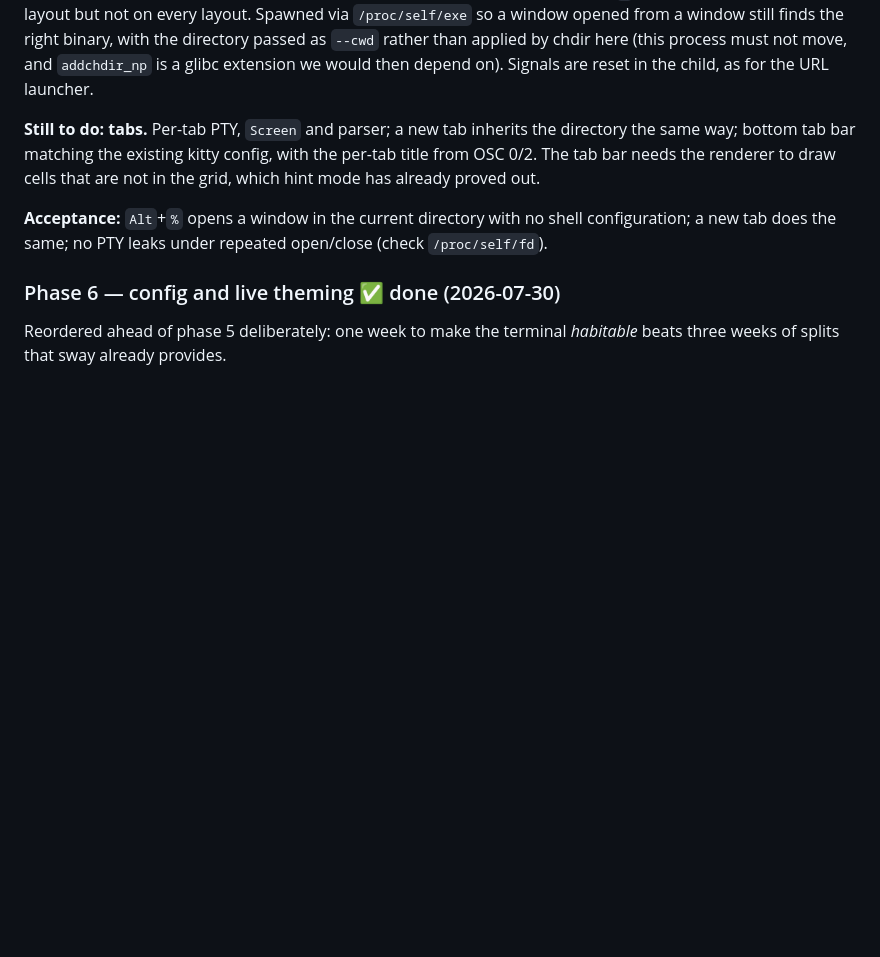
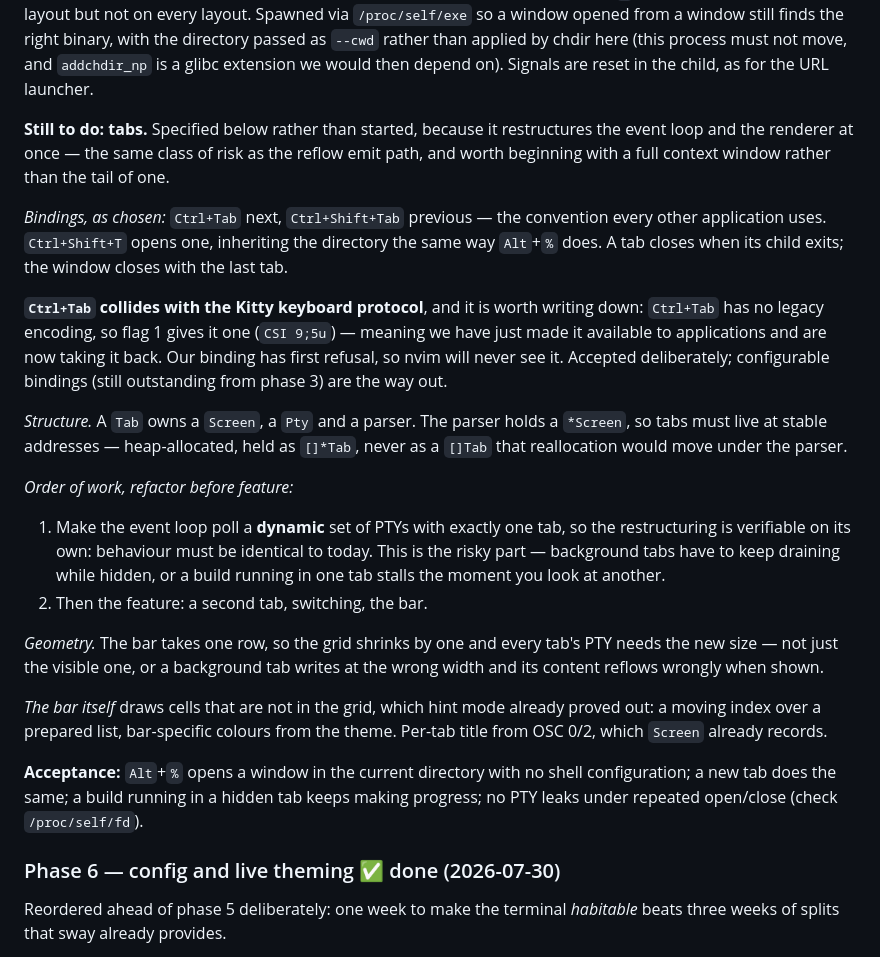
Before and after one commit to avoiney/maai, a Markdown page: PLAN.md, the part around the change. Rendered like a GitHub page; blank space fills up the shorter version.

Commit message:
Specify tabs: bindings, structure, and the order of work
Ctrl+Tab / Ctrl+Shift+Tab as chosen, with the collision written down: Ctrl+Tab has
no legacy encoding, so the Kitty protocol's flag 1 just gave it one — we are taking
back a key we had made available, and our binding has first refusal, so nvim will
never see it. Accepted deliberately; configurable bindings are the way out.

The structural notes that matter: tabs must live at stable addresses because the
parser holds a *Screen; the event loop restructuring comes first and alone, since
background tabs have to keep draining while hidden or a build stalls the moment you
look away; and every tab's PTY needs the resize, not just the visible one.

Not started. It restructures the event loop and the renderer at once, which is the
same class of risk as the reflow emit path.

Co-Authored-By: Claude Opus 5 (1M context) <noreply@anthropic.com>

```diff
--- a/PLAN.md
+++ b/PLAN.md
@@ -746,14 +746,43 @@ directory passed as `--cwd` rather than applied by chdir here (this process must
 and `addchdir_np` is a glibc extension we would then depend on). Signals are reset in the
 child, as for the URL launcher.
 
-**Still to do: tabs.** Per-tab PTY, `Screen` and parser; a new tab inherits the directory
-the same way; bottom tab bar matching the existing kitty config, with the per-tab title
-from OSC 0/2. The tab bar needs the renderer to draw cells that are not in the grid, which
-hint mode has already proved out.
+**Still to do: tabs.** Specified below rather than started, because it restructures the
+event loop and the renderer at once — the same class of risk as the reflow emit path, and
+worth beginning with a full context window rather than the tail of one.
+
+*Bindings, as chosen:* `Ctrl+Tab` next, `Ctrl+Shift+Tab` previous — the convention every
+other application uses. `Ctrl+Shift+T` opens one, inheriting the directory the same way
+`Alt`+`%` does. A tab closes when its child exits; the window closes with the last tab.
+
+**`Ctrl+Tab` collides with the Kitty keyboard protocol**, and it is worth writing down:
+`Ctrl+Tab` has no legacy encoding, so flag 1 gives it one (`CSI 9;5u`) — meaning we have
+just made it available to applications and are now taking it back. Our binding has first
+refusal, so nvim will never see it. Accepted deliberately; configurable bindings (still
+outstanding from phase 3) are the way out.
+
+*Structure.* A `Tab` owns a `Screen`, a `Pty` and a parser. The parser holds a `*Screen`,
+so tabs must live at stable addresses — heap-allocated, held as `[]*Tab`, never as a
+`[]Tab` that reallocation would move under the parser.
+
+*Order of work, refactor before feature:*
+
+1. Make the event loop poll a **dynamic** set of PTYs with exactly one tab, so the
+   restructuring is verifiable on its own: behaviour must be identical to today. This is
+   the risky part — background tabs have to keep draining while hidden, or a build running
+   in one tab stalls the moment you look at another.
+2. Then the feature: a second tab, switching, the bar.
+
+*Geometry.* The bar takes one row, so the grid shrinks by one and every tab's PTY needs
+the new size — not just the visible one, or a background tab writes at the wrong width and
+its content reflows wrongly when shown.
+
+*The bar itself* draws cells that are not in the grid, which hint mode already proved out:
+a moving index over a prepared list, bar-specific colours from the theme. Per-tab title
+from OSC 0/2, which `Screen` already records.
 
 **Acceptance:** `Alt`+`%` opens a window in the current directory with no shell
-configuration; a new tab does the same; no PTY leaks under repeated open/close (check
-`/proc/self/fd`).
+configuration; a new tab does the same; a build running in a hidden tab keeps making
+progress; no PTY leaks under repeated open/close (check `/proc/self/fd`).
 
 ### Phase 6 — config and live theming ✅ done (2026-07-30)
 
```
